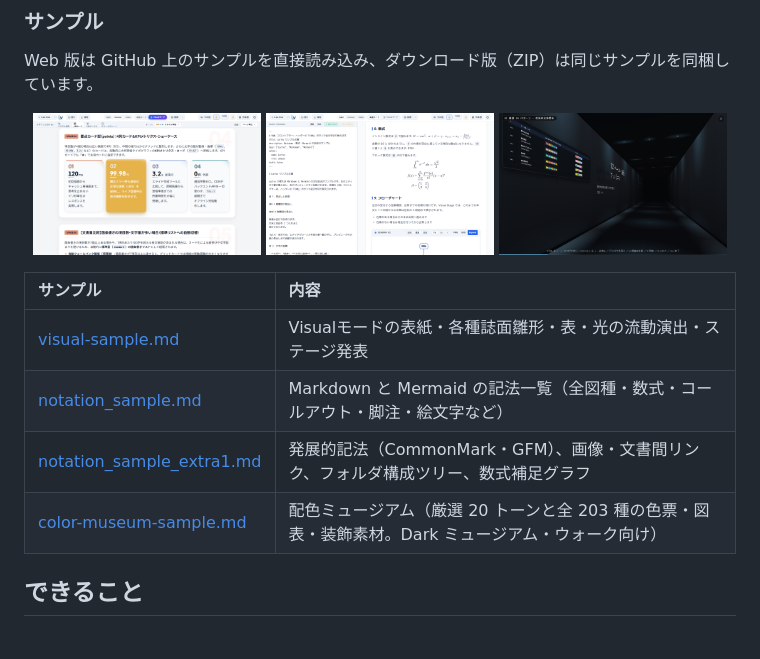
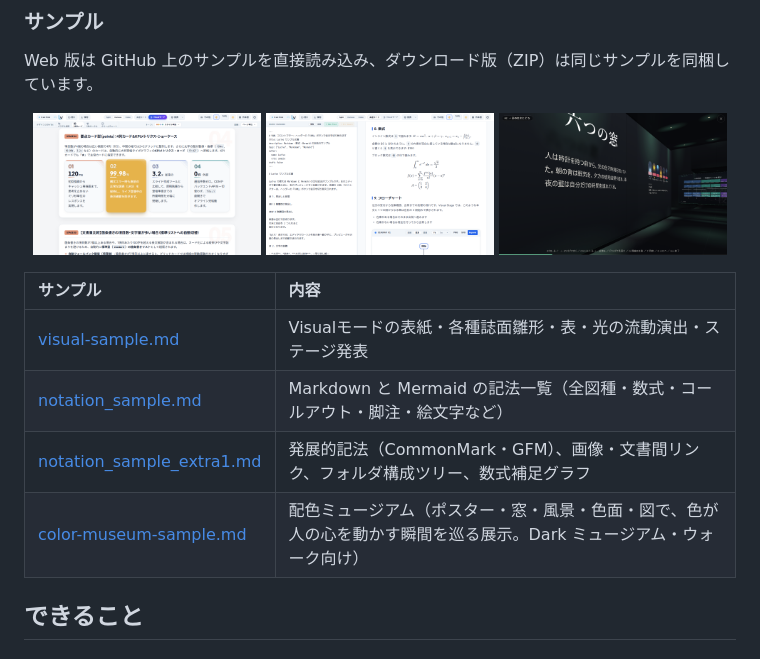
Before and after one commit to prankster-freedom/Lucivo, a Markdown page: README.md, the part around the change. GitHub-like rendering; pictures changed too: doc/images/readme/thumb-color-museum.ja.png.

```diff
--- a/README.md
+++ b/README.md
@@ -95,7 +95,7 @@ Web 版は GitHub 上のサンプルを直接読み込み、ダウンロード
 | [visual-sample.md](public/samples/visual-sample.md)                   | Visualモードの表紙・各種誌面雛形・表・光の流動演出・ステージ発表 |
 | [notation_sample.md](public/samples/notation_sample.md)               | Markdown と Mermaid の記法一覧（全図種・数式・コールアウト・脚注・絵文字など） |
 | [notation_sample_extra1.md](public/samples/notation_sample_extra1.md) | 発展的記法（CommonMark・GFM）、画像・文書間リンク、フォルダ構成ツリー、数式補足グラフ |
-| [color-museum-sample.md](public/samples/color-museum-sample.md)       | 配色ミュージアム（厳選 20 トーンと全 203 種の色票・図表・装飾素材。Dark ミュージアム・ウォーク向け） |
+| [color-museum-sample.md](public/samples/color-museum-sample.md)       | 配色ミュージアム（ポスター・窓・風景・色面・図で、色が人の心を動かす瞬間を巡る展示。Dark ミュージアム・ウォーク向け） |
 
 ## できること
 
```
Also changed, not shown: README.en.md (+1 -1 lines), doc/images/readme/thumb-color-museum.en.png, 3 other files.
